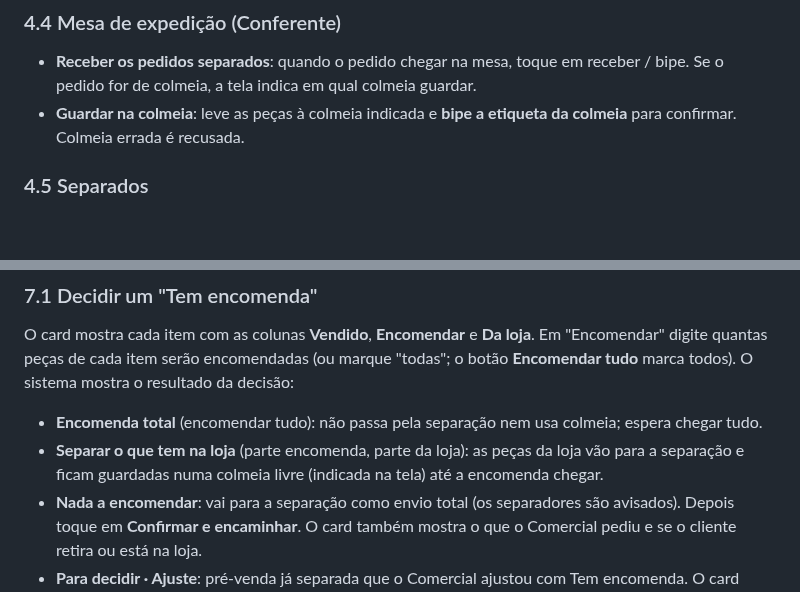
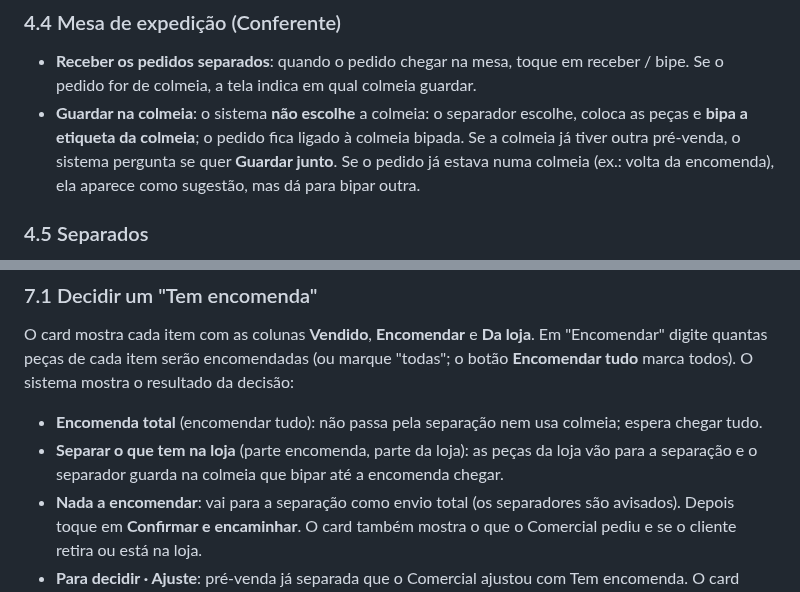
Before and after one commit to mcmochilas/picking-serena, a Markdown page: docs/manual-lucas.md, 2 parts joined by grey strips. Drawn GitHub-style; blank space fills up the shorter version.

Commit message:
Manual: separador bipa a colmeia
Co-Authored-By: Claude Opus 5.5 <noreply@anthropic.com>
Claude-Session: https://claude.ai/code/session_01S42vxM8KbFVgiWVbK5qS7S

```diff
--- a/docs/manual-lucas.md
+++ b/docs/manual-lucas.md
@@ -169,7 +169,7 @@ Tudo fica registrado no histórico do pedido.
 
 ### 4.4 Mesa de expedição (Conferente)
 - **Receber os pedidos separados**: quando o pedido chegar na mesa, toque em receber / bipe. Se o pedido for de colmeia, a tela indica em qual colmeia guardar.
-- **Guardar na colmeia**: leve as peças à colmeia indicada e **bipe a etiqueta da colmeia** para confirmar. Colmeia errada é recusada.
+- **Guardar na colmeia**: o sistema **não escolhe** a colmeia: o separador escolhe, coloca as peças e **bipa a etiqueta da colmeia**; o pedido fica ligado à colmeia bipada. Se a colmeia já tiver outra pré-venda, o sistema pergunta se quer **Guardar junto**. Se o pedido já estava numa colmeia (ex.: volta da encomenda), ela aparece como sugestão, mas dá para bipar outra.
 
 ### 4.5 Separados
 Aba **Separados**: histórico dos pedidos separados (e os excluídos do dia), com transportadora, cliente, horário, tempo de picking e situação.
@@ -252,7 +252,7 @@ Compras recebe **aviso no sistema (som + mensagem)** e **notificação no celula
 ### 7.1 Decidir um "Tem encomenda"
 O card mostra cada item com as colunas **Vendido**, **Encomendar** e **Da loja**. Em "Encomendar" digite quantas peças de cada item serão encomendadas (ou marque "todas"; o botão **Encomendar tudo** marca todos). O sistema mostra o resultado da decisão:
 - **Encomenda total** (encomendar tudo): não passa pela separação nem usa colmeia; espera chegar tudo.
-- **Separar o que tem na loja** (parte encomenda, parte da loja): as peças da loja vão para a separação e ficam guardadas numa colmeia livre (indicada na tela) até a encomenda chegar.
+- **Separar o que tem na loja** (parte encomenda, parte da loja): as peças da loja vão para a separação e o separador guarda na colmeia que bipar até a encomenda chegar.
 - **Nada a encomendar**: vai para a separação como envio total (os separadores são avisados).
 Depois toque em **Confirmar e encaminhar**. O card também mostra o que o Comercial pediu e se o cliente retira ou está na loja.
 - **Para decidir · Ajuste**: pré-venda já separada que o Comercial ajustou com Tem encomenda. O card mostra só o que entrou de novo (coluna "Novo no ajuste"); digite quanto encomendar, o restante é separado da loja e vira tarefa de ajuste para o separador juntar na colmeia do pedido.
```
